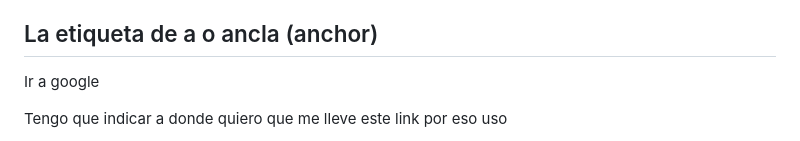
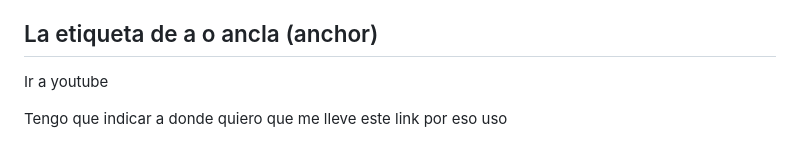
Before and after one commit to CristhianSZ/notas-HTML5, a Markdown page: HTML5 f6a957d4798f419992e812f4c37f75d0.md, the part around one of its changes. Drawn GitHub-style.

```diff
--- a/HTML5 f6a957d4798f419992e812f4c37f75d0.md
+++ b/HTML5 f6a957d4798f419992e812f4c37f75d0.md
@@ -177,7 +177,7 @@ Espara que pueda ir de una pagian web a otra pagina web y hasta que navege dentr
 
 ## La etiqueta de a o ancla (anchor)
 
-<a>Ir a google</a>
+<a>Ir a youtube</a>
 
 Tengo que indicar a donde quiero que me lleve este link por eso uso
 
```
Also changed, not shown: other parts of HTML5 f6a957d4798f419992e812f4c37f75d0.md (+8 -2 lines).
